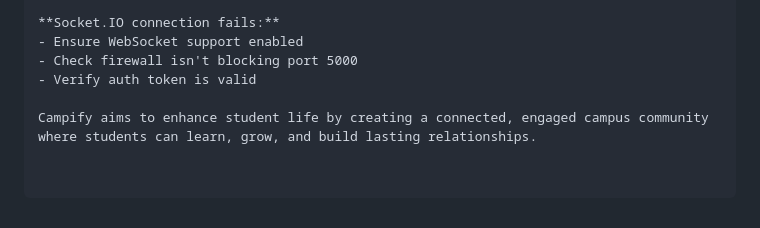
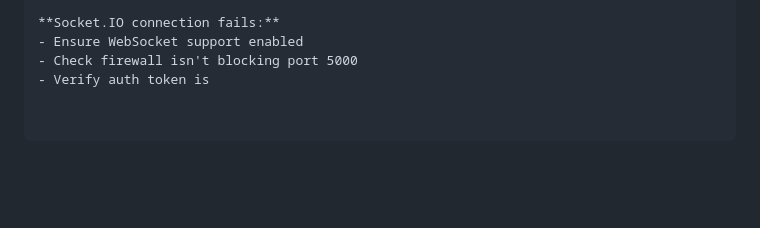
Before and after one commit to Error404ke/campify-project, a Markdown page: README.md, the part around the change. GitHub-like rendering; blank space fills up the shorter version.

```diff
--- a/README.md
+++ b/README.md
@@ -205,6 +205,4 @@ MAIL_PASSWORD
 **Socket.IO connection fails:**
 - Ensure WebSocket support enabled
 - Check firewall isn't blocking port 5000
-- Verify auth token is valid
-
-Campify aims to enhance student life by creating a connected, engaged campus community where students can learn, grow, and build lasting relationships.
+- Verify auth token is
```
